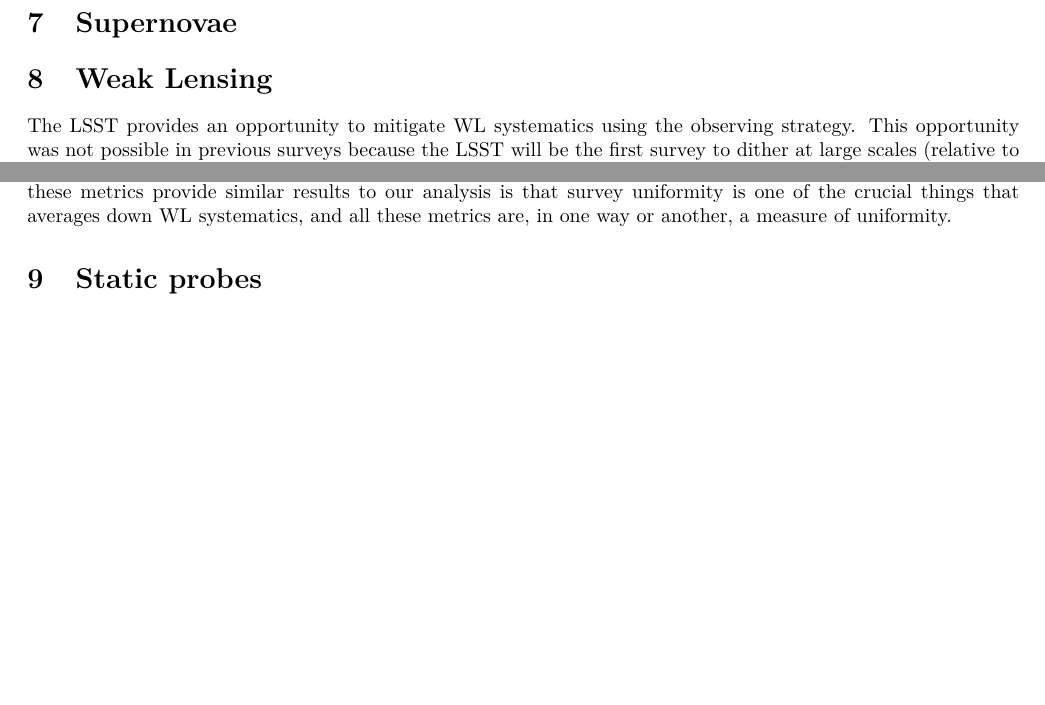
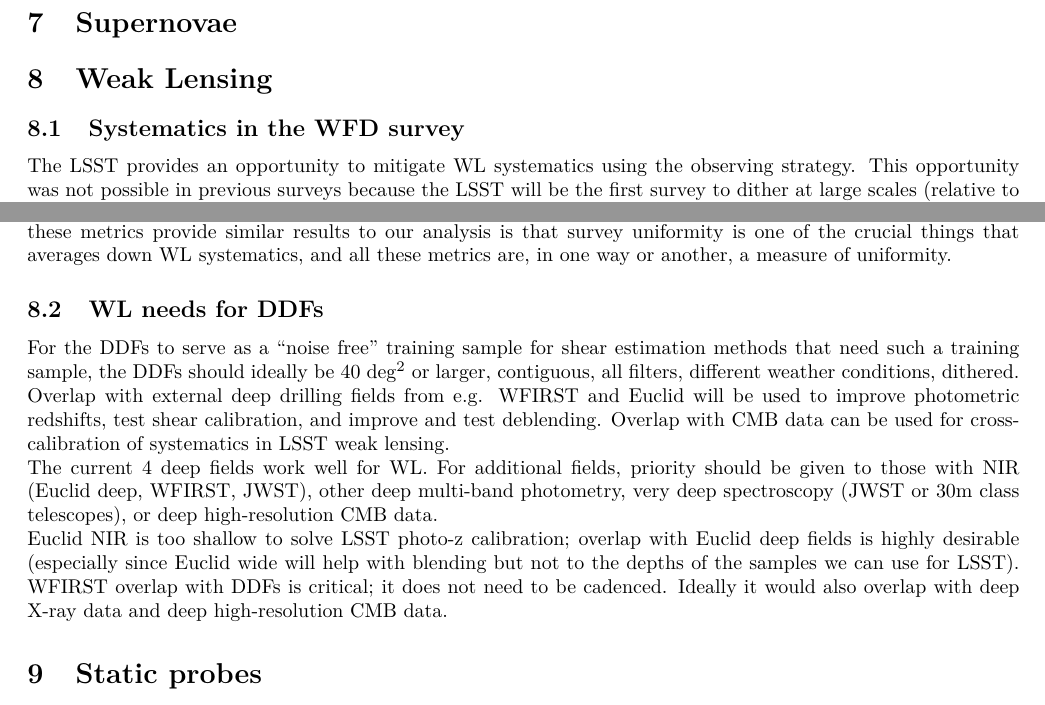
Before and after one commit to LSSTDESC/ObsStrat, a LaTeX document (writeup/main.tex, which reads writeup/wl.tex): two parts of pages 15 and 16 of 26, joined at a grey line, cut so that both start at the same text, the shorter picture padded with empty space. Compiled offline with pdfLaTeX.

Commit message:
WL DDF needs

```diff
--- a/writeup/wl.tex
+++ b/writeup/wl.tex
@@ -1,4 +1,6 @@
 \section{Weak Lensing}\label{sec:wl}
+
+\subsection{Systematics in the WFD survey}
 
 The LSST provides an opportunity to mitigate WL systematics using the observing strategy. This opportunity was not possible in previous surveys because the LSST will be the first survey to dither at large scales (relative to the field of view) with a large number of exposures.
 
@@ -46,3 +48,23 @@ pontus\_2489   & {\color{green}1}  & {\color{green}1}   & 306
 \end{table}
 
 There are several metrics that contain similar information to that in our analysis in MAF: the distribution of angles pointing to the center of the field of view in each observation \footnote{\url{https://github.com/LSST-nonproject/sims\_maf\_contrib/blob/5fd4ad762509cab0b4e403d84f2e65ed1ad08c06/science/static/WeakLensing\_Focal\_Angle.ipynb}} from Peter Yoachim which returns the Kolmogorov-Smirnov test's D-statistic for this distribution of angles against a uniform distribution, the distribution of coadded-depth (high values and narrow distribution is best) the distribution of airmass (low values and narrow distribution is best), the distribution of seeing values (also low values and narrow distribution is best). The reason these metrics provide similar results to our analysis is that survey uniformity is one of the crucial things that averages down WL systematics, and all these metrics are, in one way or another, a measure of uniformity.
+
+
+\subsection{WL needs for DDFs}
+
+For the DDFs to serve as a ``noise free'' training sample for shear estimation methods that need
+such a training sample, the DDFs should ideally be 40 deg$^2$ or larger, contiguous, all filters,
+different weather conditions, dithered.
+
+Overlap with external deep drilling fields from e.g. WFIRST and Euclid will be used to improve
+photometric redshifts, test shear calibration, and improve and test deblending. Overlap with CMB
+data can be used for cross-calibration of systematics in LSST weak lensing.
+
+The current 4 deep fields work well for WL.  For additional fields, priority should be given to
+those with NIR (Euclid deep, WFIRST, JWST), other deep multi-band photometry, very deep
+spectroscopy (JWST or 30m class telescopes), or deep high-resolution CMB data.
+
+Euclid NIR is too shallow to solve LSST photo-z calibration; overlap with Euclid deep fields is
+highly desirable (especially since Euclid wide will help with blending but not to the depths of the
+samples we can use for LSST). WFIRST overlap with DDFs is critical; it does not need to be cadenced.  Ideally it would also overlap with
+deep X-ray data and deep high-resolution CMB data.
```
